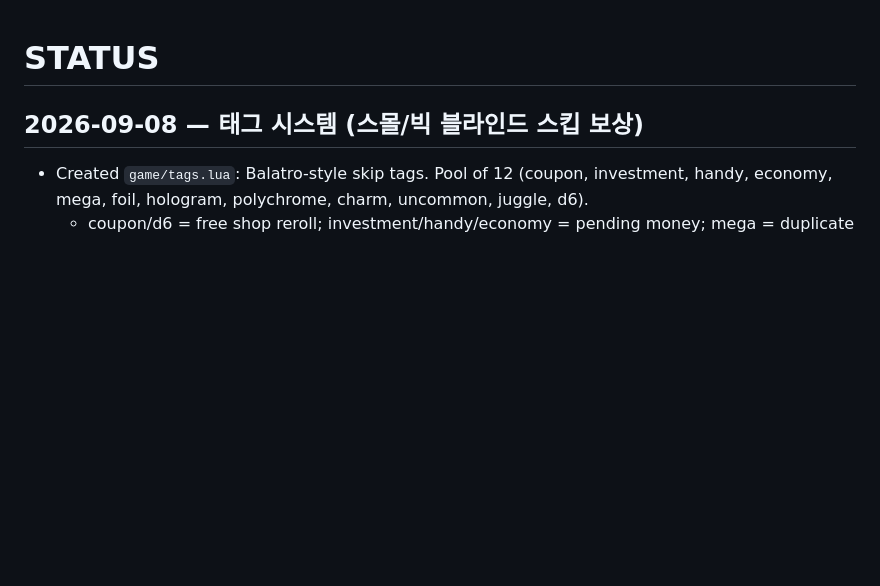
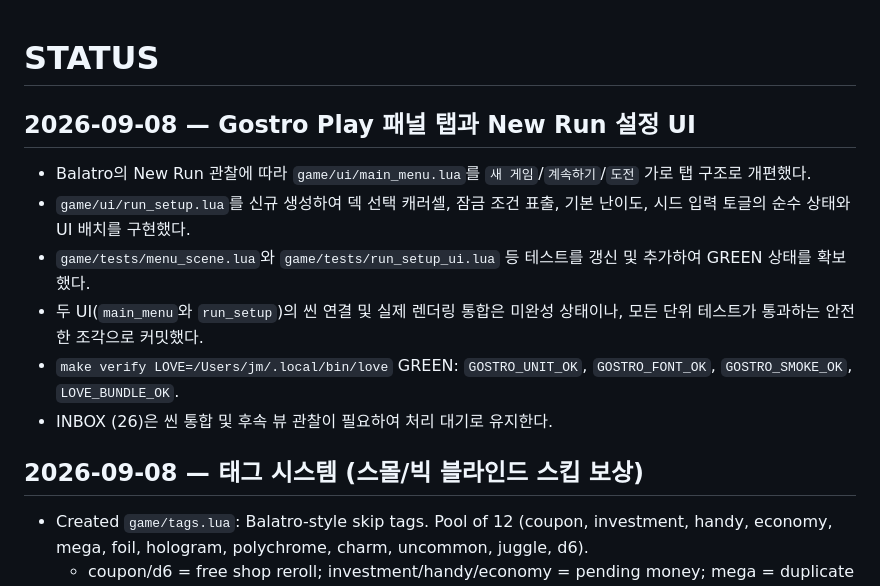
Before and after one commit to jmpaaak/gostro, a Markdown page: docs/STATUS.md, the part around the change. GitHub-like rendering; blank space fills up the shorter version.

Commit message:
docs: update status with run_setup slice

```diff
--- a/docs/STATUS.md
+++ b/docs/STATUS.md
@@ -1,4 +1,13 @@
 # STATUS
+## 2026-09-08 — Gostro Play 패널 탭과 New Run 설정 UI
+
+- Balatro의 New Run 관찰에 따라 `game/ui/main_menu.lua`를 `새 게임`/`계속하기`/`도전` 가로 탭 구조로 개편했다.
+- `game/ui/run_setup.lua`를 신규 생성하여 덱 선택 캐러셀, 잠금 조건 표출, 기본 난이도, 시드 입력 토글의 순수 상태와 UI 배치를 구현했다.
+- `game/tests/menu_scene.lua`와 `game/tests/run_setup_ui.lua` 등 테스트를 갱신 및 추가하여 GREEN 상태를 확보했다.
+- 두 UI(`main_menu`와 `run_setup`)의 씬 연결 및 실제 렌더링 통합은 미완성 상태이나, 모든 단위 테스트가 통과하는 안전한 조각으로 커밋했다.
+- `make verify LOVE=/Users/jm/.local/bin/love` GREEN: `GOSTRO_UNIT_OK`, `GOSTRO_FONT_OK`, `GOSTRO_SMOKE_OK`, `LOVE_BUNDLE_OK`.
+- INBOX (26)은 씬 통합 및 후속 뷰 관찰이 필요하여 처리 대기로 유지한다.
+
 ## 2026-09-08 — 태그 시스템 (스몰/빅 블라인드 스킵 보상)
 
 - Created `game/tags.lua`: Balatro-style skip tags. Pool of 12 (coupon, investment, handy, economy, mega, foil, hologram, polychrome, charm, uncommon, juggle, d6).
```
